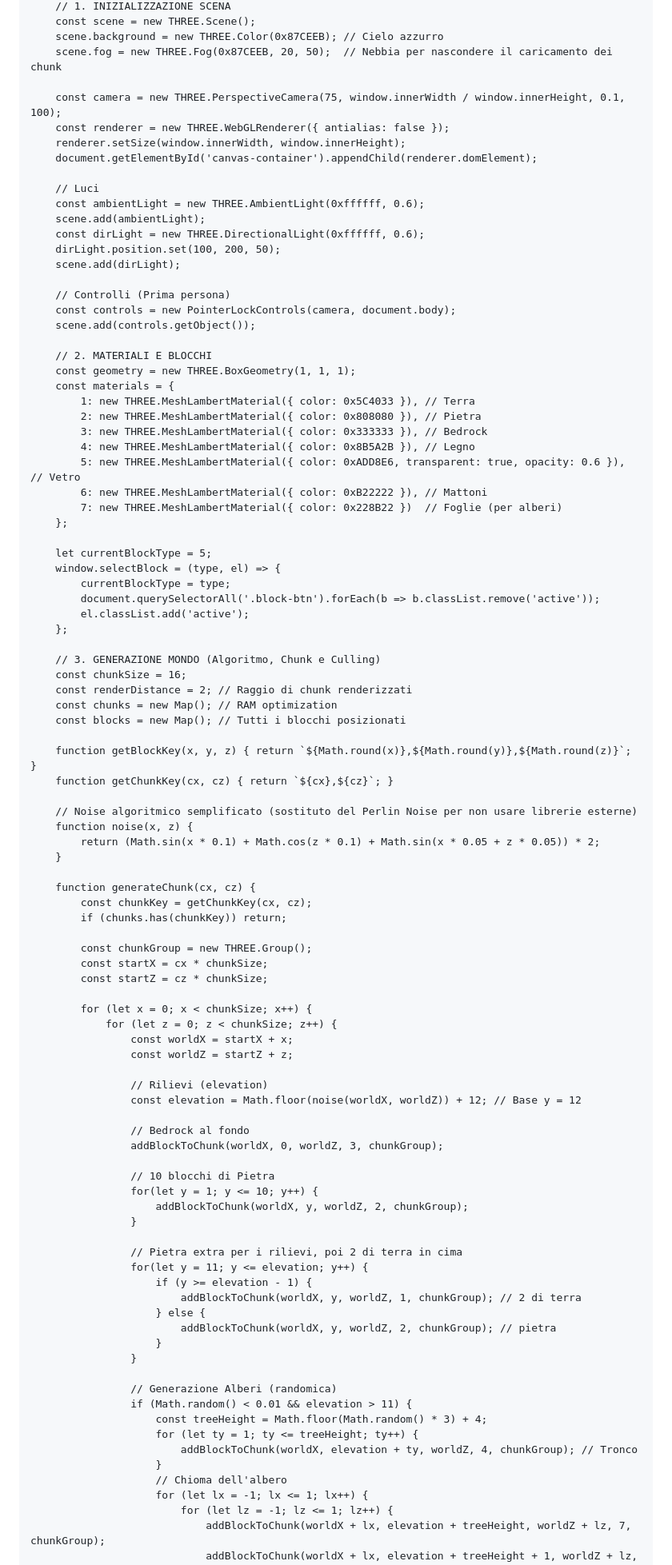
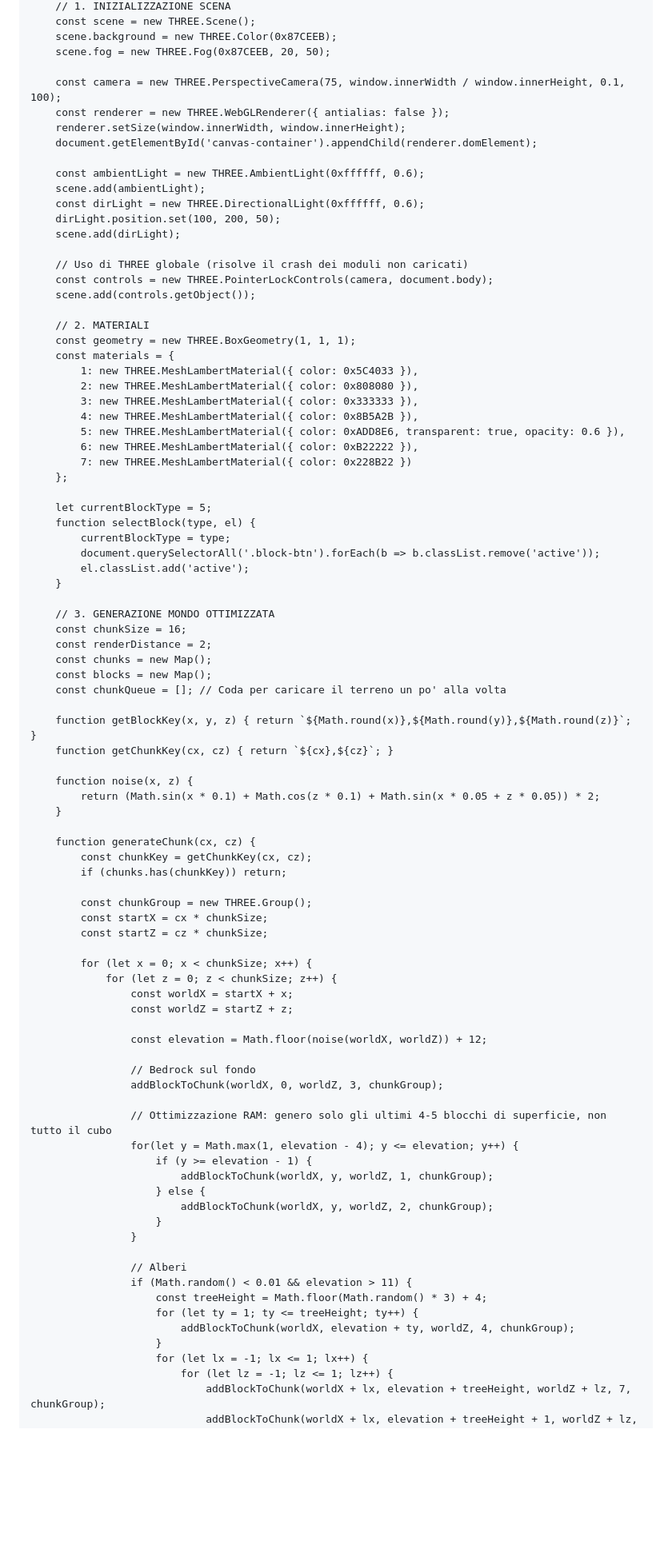
Before and after one commit to Nirdatta/Minecraft-1-0, a Markdown page: README.md, the part around one of its changes. Shown at 80% size. Rendered like a GitHub page; blank space fills up the shorter version.

```diff
--- a/README.md
+++ b/README.md
@@ -63,53 +63,52 @@
         // 1. INIZIALIZZAZIONE SCENA
         const scene = new THREE.Scene();
-        scene.background = new THREE.Color(0x87CEEB); // Cielo azzurro
-        scene.fog = new THREE.Fog(0x87CEEB, 20, 50);  // Nebbia per nascondere il caricamento dei chunk
+        scene.background = new THREE.Color(0x87CEEB);
+        scene.fog = new THREE.Fog(0x87CEEB, 20, 50);
 
         const camera = new THREE.PerspectiveCamera(75, window.innerWidth / window.innerHeight, 0.1, 100);
         const renderer = new THREE.WebGLRenderer({ antialias: false });
         renderer.setSize(window.innerWidth, window.innerHeight);
         document.getElementById('canvas-container').appendChild(renderer.domElement);
 
-        // Luci
         const ambientLight = new THREE.AmbientLight(0xffffff, 0.6);
         scene.add(ambientLight);
         const dirLight = new THREE.DirectionalLight(0xffffff, 0.6);
         dirLight.position.set(100, 200, 50);
         scene.add(dirLight);
 
-        // Controlli (Prima persona)
-        const controls = new PointerLockControls(camera, document.body);
+        // Uso di THREE globale (risolve il crash dei moduli non caricati)
+        const controls = new THREE.PointerLockControls(camera, document.body);
         scene.add(controls.getObject());
 
-        // 2. MATERIALI E BLOCCHI
+        // 2. MATERIALI
         const geometry = new THREE.BoxGeometry(1, 1, 1);
         const materials = {
-            1: new THREE.MeshLambertMaterial({ color: 0x5C4033 }), // Terra
-            2: new THREE.MeshLambertMaterial({ color: 0x808080 }), // Pietra
-            3: new THREE.MeshLambertMaterial({ color: 0x333333 }), // Bedrock
-            4: new THREE.MeshLambertMaterial({ color: 0x8B5A2B }), // Legno
-            5: new THREE.MeshLambertMaterial({ color: 0xADD8E6, transparent: true, opacity: 0.6 }), // Vetro
-            6: new THREE.MeshLambertMaterial({ color: 0xB22222 }), // Mattoni
-            7: new THREE.MeshLambertMaterial({ color: 0x228B22 })  // Foglie (per alberi)
+            1: new THREE.MeshLambertMaterial({ color: 0x5C4033 }),
+            2: new THREE.MeshLambertMaterial({ color: 0x808080 }),
+            3: new THREE.MeshLambertMaterial({ color: 0x333333 }),
+            4: new THREE.MeshLambertMaterial({ color: 0x8B5A2B }),
+            5: new THREE.MeshLambertMaterial({ color: 0xADD8E6, transparent: true, opacity: 0.6 }),
+            6: new THREE.MeshLambertMaterial({ color: 0xB22222 }),
+            7: new THREE.MeshLambertMaterial({ color: 0x228B22 })
         };
 
         let currentBlockType = 5;
-        window.selectBlock = (type, el) => {
+        function selectBlock(type, el) {
             currentBlockType = type;
             document.querySelectorAll('.block-btn').forEach(b => b.classList.remove('active'));
             el.classList.add('active');
-        };
+        }
 
-        // 3. GENERAZIONE MONDO (Algoritmo, Chunk e Culling)
+        // 3. GENERAZIONE MONDO OTTIMIZZATA
         const chunkSize = 16;
-        const renderDistance = 2; // Raggio di chunk renderizzati
-        const chunks = new Map(); // RAM optimization
-        const blocks = new Map(); // Tutti i blocchi posizionati
+        const renderDistance = 2;
+        const chunks = new Map();
+        const blocks = new Map();
+        const chunkQueue = []; // Coda per caricare il terreno un po' alla volta
 
         function getBlockKey(x, y, z) { return `${Math.round(x)},${Math.round(y)},${Math.round(z)}`; }
         function getChunkKey(cx, cz) { return `${cx},${cz}`; }
 
-        // Noise algoritmico semplificato (sostituto del Perlin Noise per non usare librerie esterne)
         function noise(x, z) {
             return (Math.sin(x * 0.1) + Math.cos(z * 0.1) + Math.sin(x * 0.05 + z * 0.05)) * 2;
         }
@@ -127,33 +126,26 @@
                     const worldX = startX + x;
                     const worldZ = startZ + z;
 
-                    // Rilievi (elevation)
-                    const elevation = Math.floor(noise(worldX, worldZ)) + 12; // Base y = 12
+                    const elevation = Math.floor(noise(worldX, worldZ)) + 12;
 
-                    // Bedrock al fondo
+                    // Bedrock sul fondo
                     addBlockToChunk(worldX, 0, worldZ, 3, chunkGroup);
 
-                    // 10 blocchi di Pietra
-                    for(let y = 1; y <= 10; y++) {
-                        addBlockToChunk(worldX, y, worldZ, 2, chunkGroup);
-                    }
-
-                    // Pietra extra per i rilievi, poi 2 di terra in cima
-                    for(let y = 11; y <= elevation; y++) {
+                    // Ottimizzazione RAM: genero solo gli ultimi 4-5 blocchi di superficie, non tutto il cubo
+                    for(let y = Math.max(1, elevation - 4); y <= elevation; y++) {
                         if (y >= elevation - 1) {
-                            addBlockToChunk(worldX, y, worldZ, 1, chunkGroup); // 2 di terra
+                            addBlockToChunk(worldX, y, worldZ, 1, chunkGroup);
                         } else {
-                            addBlockToChunk(worldX, y, worldZ, 2, chunkGroup); // pietra
+                            addBlockToChunk(worldX, y, worldZ, 2, chunkGroup);
                         }
                     }
 
-                    // Generazione Alberi (randomica)
+                    // Alberi
                     if (Math.random() < 0.01 && elevation > 11) {
                         const treeHeight = Math.floor(Math.random() * 3) + 4;
                         for (let ty = 1; ty <= treeHeight; ty++) {
-                            addBlockToChunk(worldX, elevation + ty, worldZ, 4, chunkGroup); // Tronco
+                            addBlockToChunk(worldX, elevation + ty, worldZ, 4, chunkGroup);
                         }
-                        // Chioma dell'albero
                         for (let lx = -1; lx <= 1; lx++) {
                             for (let lz = -1; lz <= 1; lz++) {
                                 addBlockToChunk(worldX + lx, elevation + treeHeight, worldZ + lz, 7, chunkGroup);
```
Also changed, not shown: other parts of README.md (+61 -66 lines).
